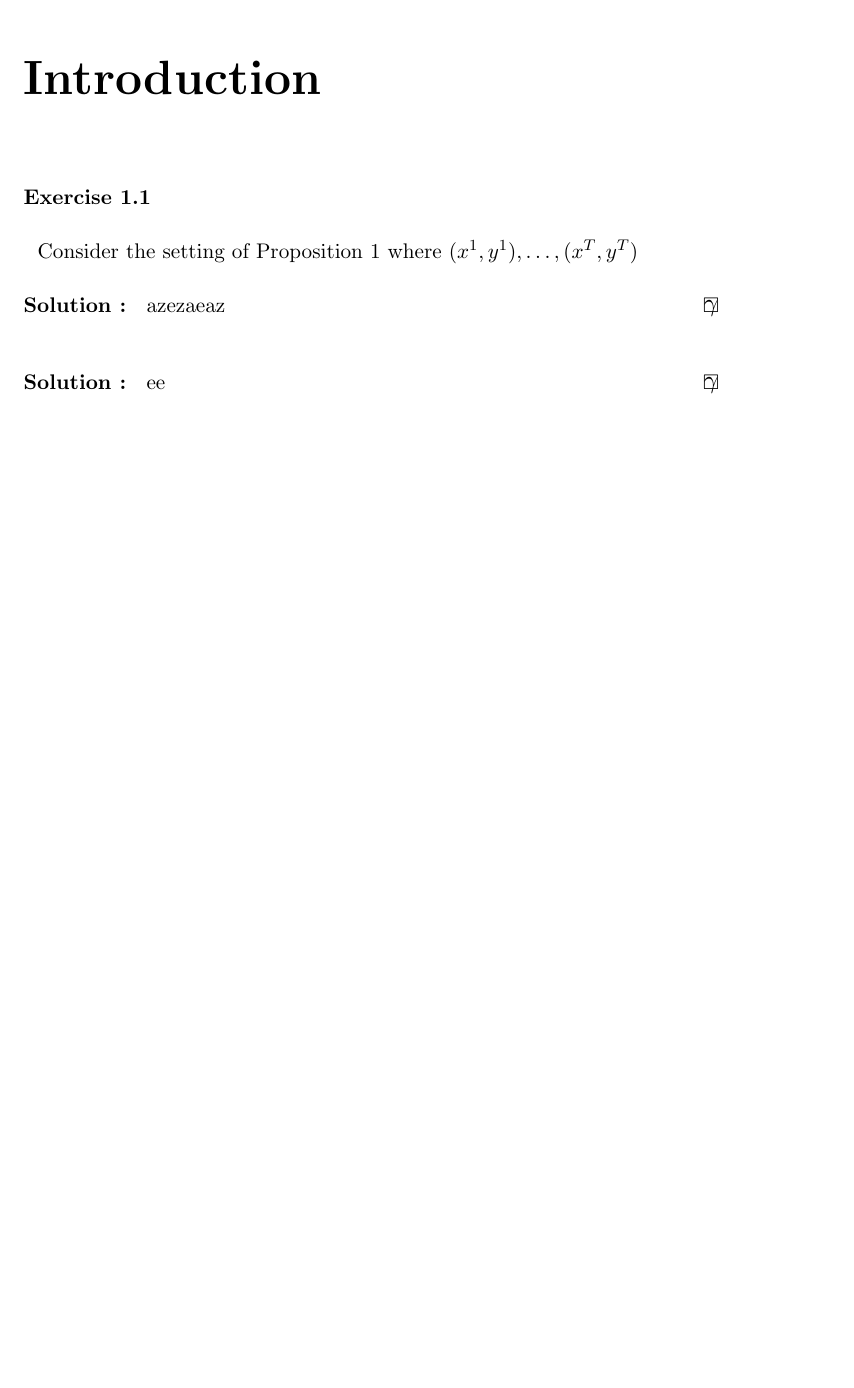
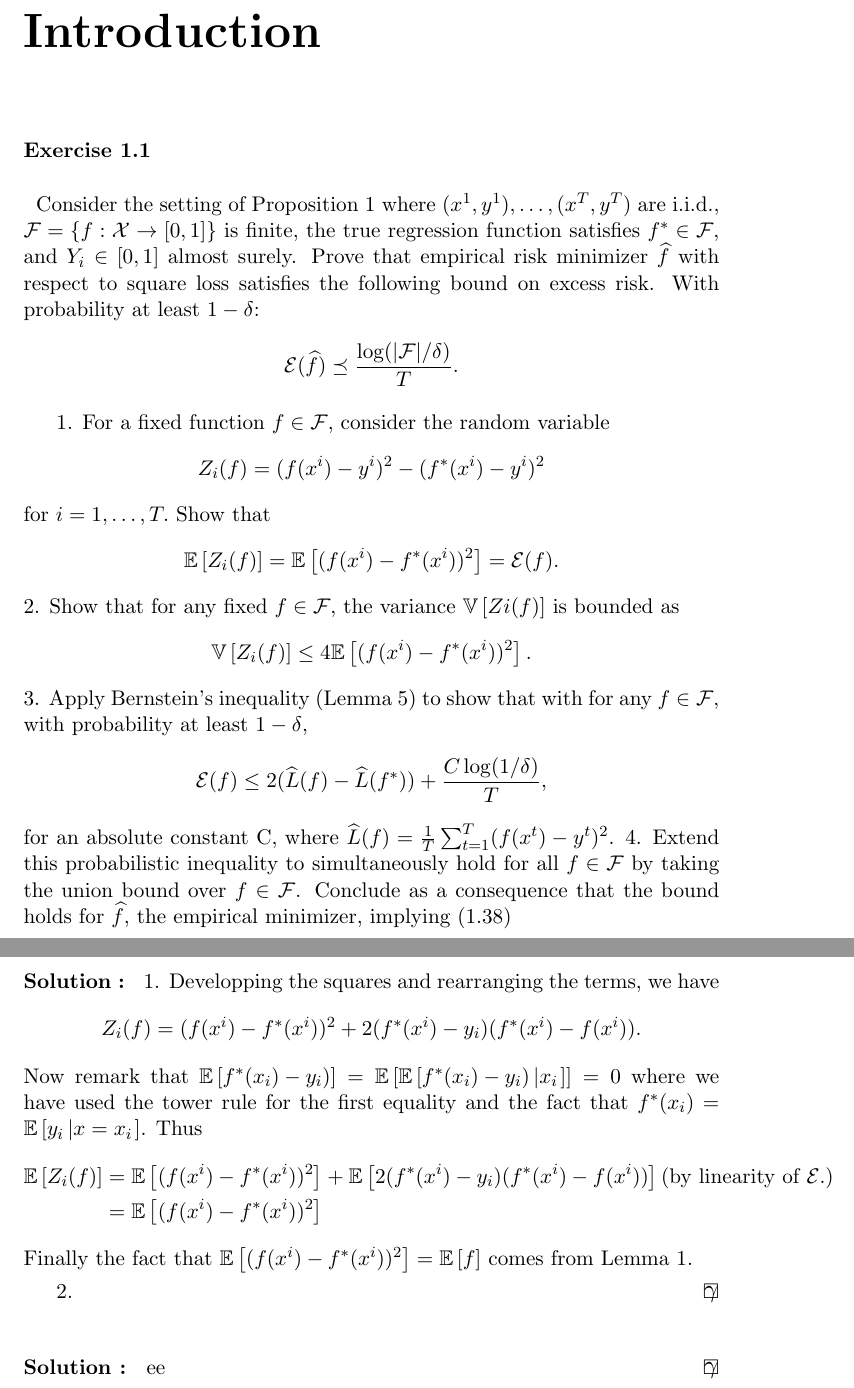
Before and after one commit to ludovicschwartz/Foundations_RL_IDM_solutions, a LaTeX document (chapter_01/main.tex, which reads chapter_01/01.tex): part of the page before the commit and two parts of pages 1 and 2 of 2 after it, the two joined at a grey line, cut so that both start at the same text, the shorter picture padded with empty space. Compiled offline with pdfLaTeX.

Commit message:
modification du fichier macros.text et rédaction de la question 1 de l'exercice 1 du chapitre 1

```diff
--- a/chapter_01/01.tex
+++ b/chapter_01/01.tex
@@ -1,8 +1,36 @@
 %! TEX root = ./main.tex
 \begin{exercise}[]{}
-Consider the setting of Proposition 1 where $ (x^{1}, y^{1}),\ldots,(x^{T},y^{T})$
+Consider the setting of Proposition 1 where $ (x^{1}, y^{1}),\ldots,(x^{T},y^{T})$ are i.i.d., $\mathcal{F} = \{f : \X \to [0,1] \}$ is finite,
+the true regression function satisfies $f^* \in \F$, and $Y_i \in [0, 1]$ almost surely. Prove that empirical risk minimizer $\wh f$ with respect
+to square loss satisfies the following bound on excess risk. With probability at least $1 - \delta$:
+\begin{equation*}
+    \E(\wh f) \preceq \frac{\log(|\F|/\delta)}{T}.
+\end{equation*}
 \end{exercise}
 
+1. For a fixed function $f \in \F$, consider the random variable
+\[Z_i(f) = (f(x^i)-y^i)^2 -(f^*(x^i)-y^i)^2\]
+ for $i=1,\ldots,T.$ Show that
+ \[ \EE{Z_i(f)} = \EE{(f(x^i)- f^*(x^i))^2} = \E(f).\]
+2. Show that for any fixed $f \in \F$, the variance $\Var{Zi(f)}$ is bounded as
+\[ \Var{Z_i(f)}\leq 4\EE{(f(x^i)-f^*(x^i))^2}.\]
+3. Apply Bernstein’s inequality (Lemma 5) to show that with for any $f \in \F$, with probability
+at least $1-\delta$,
+\[ \E(f) \leq 2(\wh L(f)-\wh L(f^*))+\frac{C \log(1/\delta)}{T},\]
+for an absolute constant C, where $\wh L(f) = \frac{1}{T} \sum_{t=1}^T (f(x^t) - y^t)^2$.
+4. Extend this probabilistic inequality to simultaneously hold for all $f \in \F$ by taking the
+union bound over $f \in \F$. Conclude as a consequence that the bound holds for $\wh f$, the empirical minimizer, implying (1.38)
 \begin{solution}[]
-    azezaeaz
+1. Developping the squares and rearranging the terms, we have
+   \[Z_i(f) = (f(x^i)-f^*(x^i))^2 +2(f^*(x^i)-y_i)(f^*(x^i)-f(x^i)).\]
+ Now remark that $\EE{f^*(x_i)-y_i)}= \EE{\EEc{f^*(x_i)-y_i)}{x_i}} = 0$
+ where we have used the tower rule for the first equality and the fact that $f^*(x_i)=\EEc{y_i}{x=x_i}$.
+Thus
+\begin{align*}
+    \EE{Z_i(f)} &= \EE{(f(x^i)-f^*(x^i))^2} + \EE{2(f^*(x^i)-y_i)(f^*(x^i)-f(x^i))} \text{(by linearity of $\E{.}$)} \\
+                &= \EE{(f(x^i)-f^*(x^i))^2}
+\end{align*}
+Finally the fact that $\EE{(f(x^i)-f^*(x^i))^2}= \EE{f}$ comes from Lemma 1.
+
+2.
 \end{solution}
```
Also changed, not shown: macros.tex (+3 -1 lines).
